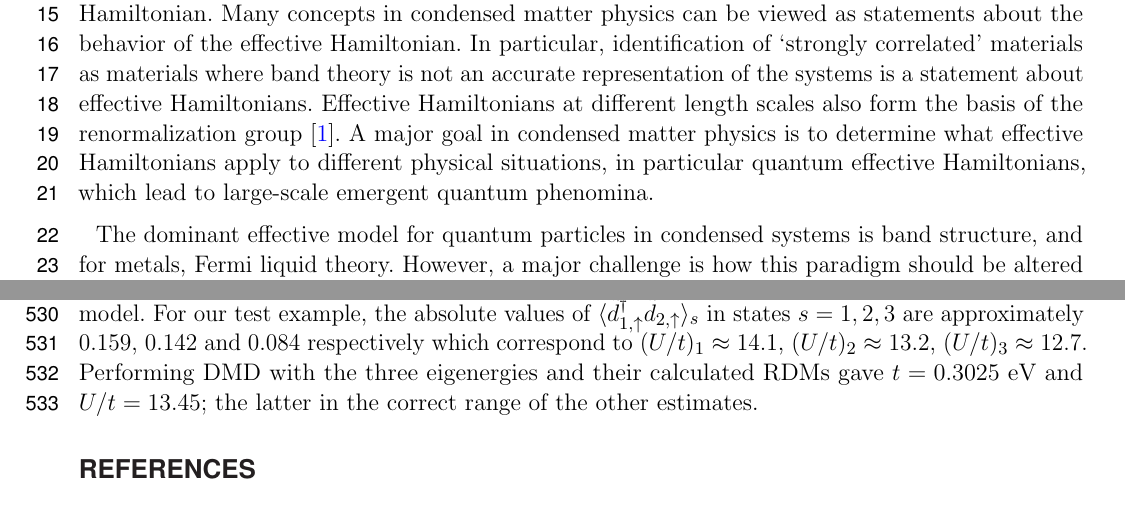
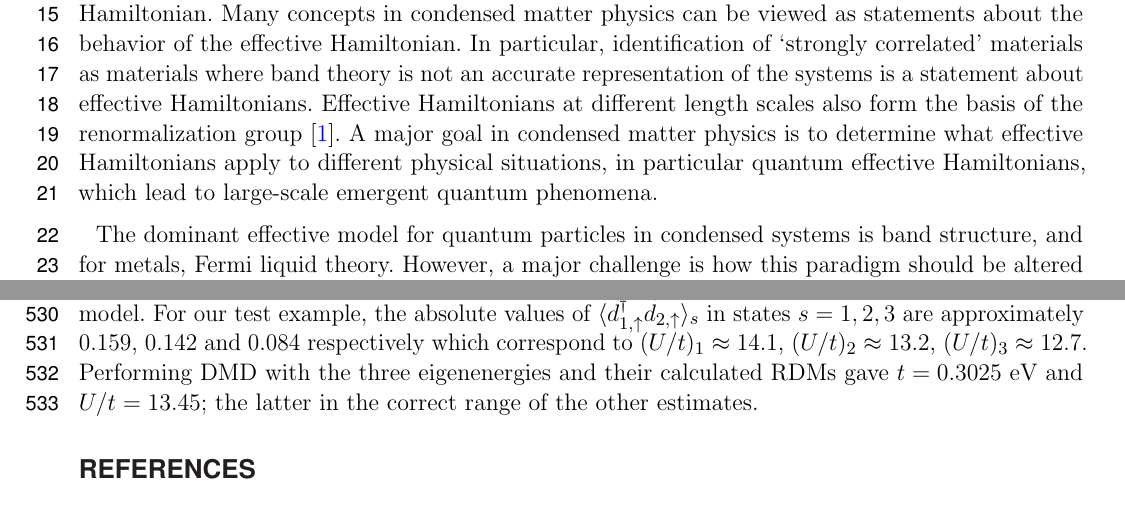
Before and after one commit to hiteshjc/Downfolding, a LaTeX document (Downfolding_review/main.tex, which reads Downfolding_review/appendix.tex, Downfolding_review/intro.tex): two parts of pages 1 and 17 of 26, joined at a grey line, cut so that both start at the same text. Compiled offline with pdfLaTeX.

Commit message:
fixed typos

```diff
--- a/Downfolding_review/appendix.tex
+++ b/Downfolding_review/appendix.tex
@@ -32,4 +32,4 @@ once the optimal ${\bf T}$ has been determined.
 As mentioned in the main text, the value of $\langle \tilde{d}_{1,\eta}^{\dagger} \tilde{d}_{2,\eta} \rangle_s$ provides estimates for $U/t$ of the effective model by direct comparison of its value to that in the
 corresponding eigenstate in the one-band model. For our test example, the absolute values of $\langle \tilde{d}_{1,\uparrow}^{\dagger} \tilde{d}_{2,\uparrow} \rangle_s$
 in states $s=1,2,3$ are approximately $0.159$, $0.142$ and $0.084$ respectively which correspond to $(U/t)_1 \approx 14.1 $, $(U/t)_2 \approx 13.2 $, $(U/t)_3 \approx 12.7 $.
-Performing DMD with the three eigenergies and their calculated RDMs gave $t=0.3025$ eV and $U/t = 13.45 $; the latter in the correct range of the other estimates.
+Performing DMD with the three eigenenergies and their calculated RDMs gave $t=0.3025$ eV and $U/t = 13.45 $; the latter in the correct range of the other estimates.
--- a/Downfolding_review/intro.tex
+++ b/Downfolding_review/intro.tex
@@ -5,7 +5,7 @@ The effective Hamiltonian dictates the behavior of the system on a coarse-graine
 Many concepts in condensed matter physics can be viewed as statements about the behavior of the effective Hamiltonian.
 In particular, identification of `strongly correlated' materials as materials where band theory is not an accurate representation of the systems is a statement about effective Hamiltonians.
 Effective Hamiltonians at different length scales also form the basis of the renormalization group~\cite{Wilson}.
-A major goal in condensed matter physics is to determine what effective Hamiltonians apply to different physical situations, in particular quantum effective Hamiltonians, which lead to large-scale emergent quantum phenomina.
+A major goal in condensed matter physics is to determine what effective Hamiltonians apply to different physical situations, in particular quantum effective Hamiltonians, which lead to large-scale emergent quantum phenomena.
 
 The dominant effective model for quantum particles in condensed systems is band structure, and for metals, Fermi liquid theory.
 However, a major challenge is how this paradigm should be altered when it is no longer a good description of the physical system.
```
